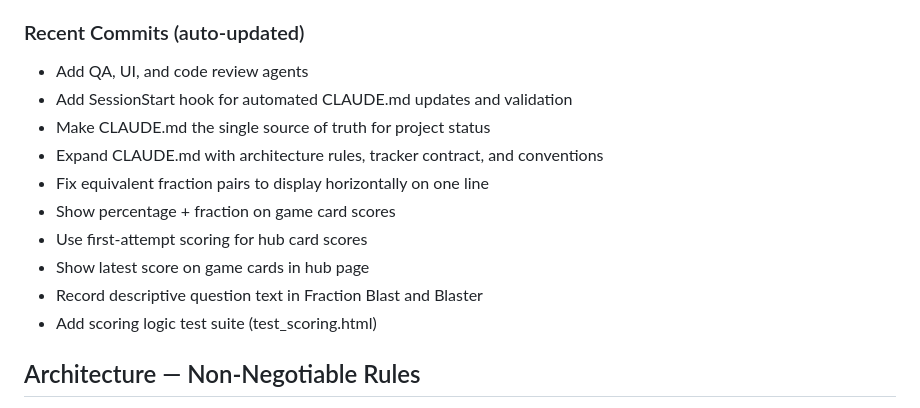
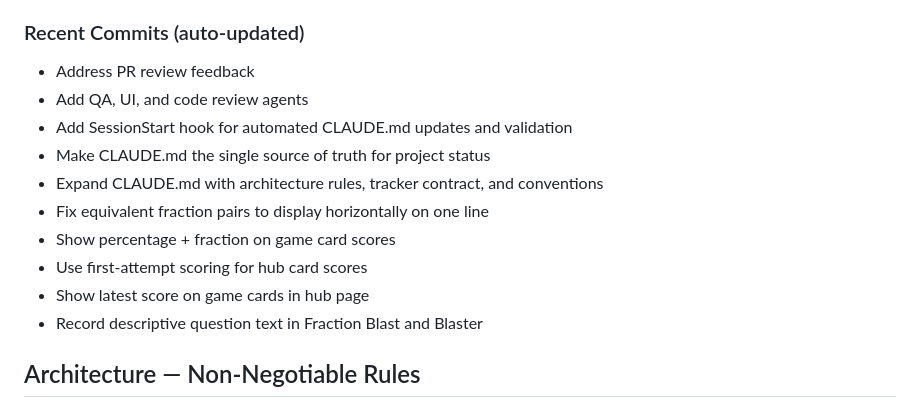
Before and after one commit to mathdadships/math-games, a Markdown page: CLAUDE.md, the part around the change. Rendered like a GitHub page.

Commit message:
Update recent commits in CLAUDE.md (auto-generated)
https://claude.ai/code/session_01LHHWrhsnvbZHRrQd8VR2JS

```diff
--- a/CLAUDE.md
+++ b/CLAUDE.md
@@ -67,6 +67,7 @@
 
 ### Recent Commits (auto-updated)
 <!-- RECENT_COMMITS_START -->
+- Address PR review feedback
 - Add QA, UI, and code review agents
 - Add SessionStart hook for automated CLAUDE.md updates and validation
 - Make CLAUDE.md the single source of truth for project status
@@ -76,7 +77,6 @@
 - Use first-attempt scoring for hub card scores
 - Show latest score on game cards in hub page
 - Record descriptive question text in Fraction Blast and Blaster
-- Add scoring logic test suite (test_scoring.html)
 <!-- RECENT_COMMITS_END -->
 
 ## Architecture — Non-Negotiable Rules
```
